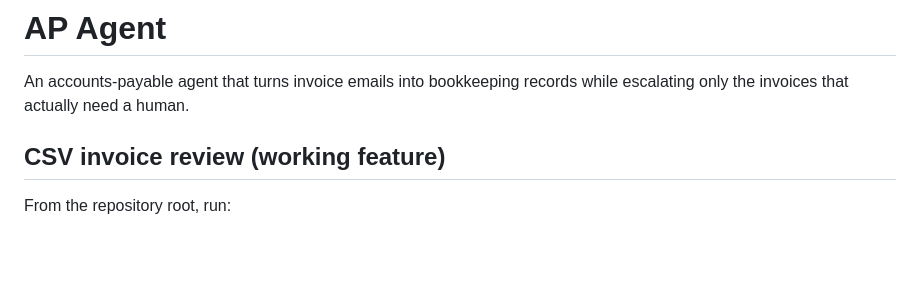
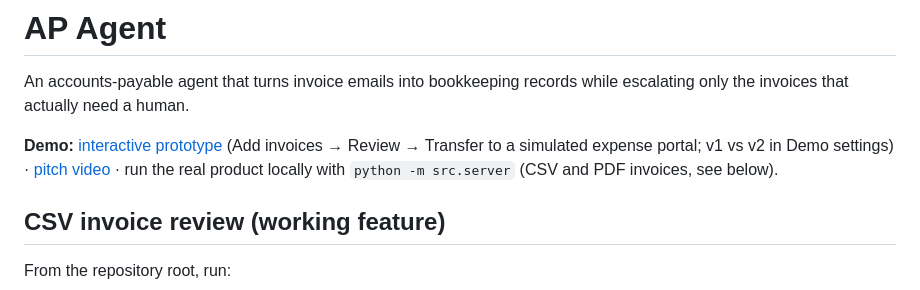
Before and after one commit to cqyestateyuki-prog/billify, a Markdown page: README.md, the part around the change. GitHub-like rendering; blank space fills up the shorter version.

Commit message:
docs: link the prototype and pitch video
Co-Authored-By: Claude Opus 5.5 <noreply@anthropic.com>

```diff
--- a/README.md
+++ b/README.md
@@ -1,6 +1,8 @@
 # AP Agent
 
 An accounts-payable agent that turns invoice emails into bookkeeping records while escalating only the invoices that actually need a human.
+
+**Demo:** [interactive prototype](https://claude.ai/artifact/MRkEdrP7EeaLh26vZBnX12) (Add invoices → Review → Transfer to a simulated expense portal; v1 vs v2 in Demo settings) · [pitch video](https://claude.ai/artifact/8YqPzEdShwr58v3BQrEV21) · run the real product locally with `python -m src.server` (CSV and PDF invoices, see below).
 
 
 ## CSV invoice review (working feature)
```
